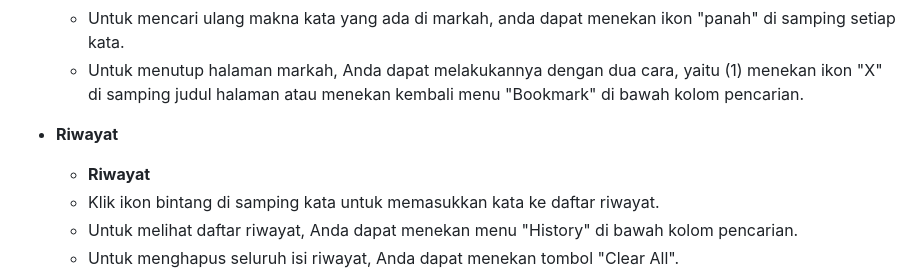
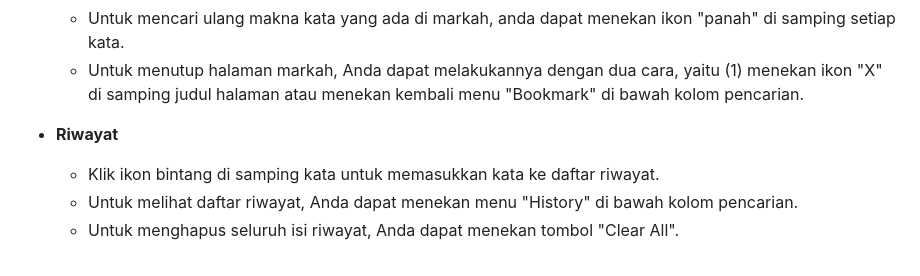
Before and after one commit to muthiasalam/D121211003_Muthia-Anashya-Salam_Kamus, a Markdown page: README.md, the part around the change. Rendered like a GitHub page.

```diff
--- a/README.md
+++ b/README.md
@@ -43,7 +43,6 @@ Perlu diingat bahwa beberapa fitur mungkin tidak selalu tersedia untuk setiap ka
   - Untuk menutup halaman markah, Anda dapat melakukannya dengan dua cara, yaitu (1) menekan ikon "X" di samping judul halaman atau menekan kembali menu "Bookmark" di bawah kolom pencarian.
 
 - **Riwayat**
-  - **Riwayat**
   - Klik ikon bintang di samping kata untuk memasukkan kata ke daftar riwayat.
   - Untuk melihat daftar riwayat, Anda dapat menekan menu "History" di bawah kolom pencarian.
   - Untuk menghapus seluruh isi riwayat, Anda dapat menekan tombol "Clear All".
```
